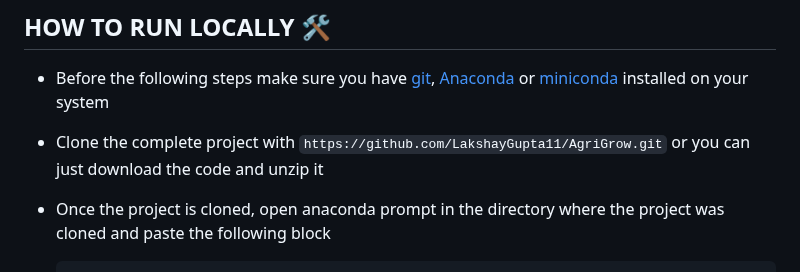
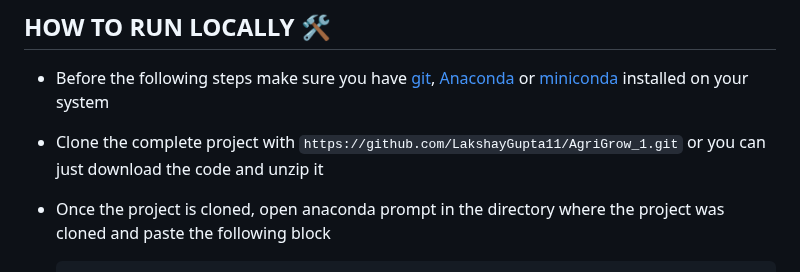
Before and after one commit to LakshayGupta11/AgriGrow_1, a Markdown page: README.md, the part around the change. Drawn GitHub-style.

```diff
--- a/README.md
+++ b/README.md
@@ -102,7 +102,7 @@ Note that, for now it only supports following crops
 
 ## HOW TO RUN LOCALLY 🛠️
 - Before the following steps make sure you have [git](https://git-scm.com/download), [Anaconda](https://www.anaconda.com/) or [miniconda](https://docs.conda.io/en/latest/miniconda.html) installed on your system
-- Clone the complete project with `https://github.com/LakshayGupta11/AgriGrow.git` or you can just download the code and unzip it
+- Clone the complete project with `https://github.com/LakshayGupta11/AgriGrow_1.git` or you can just download the code and unzip it
 
 
 - Once the project is cloned, open anaconda prompt in the directory where the project was cloned and paste the following block
```
